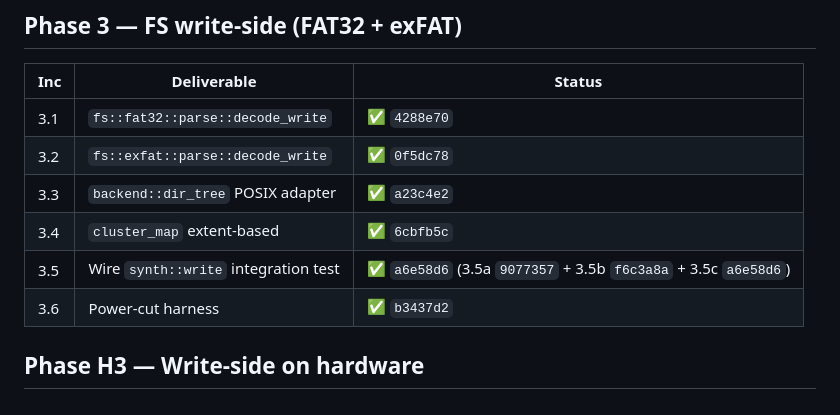
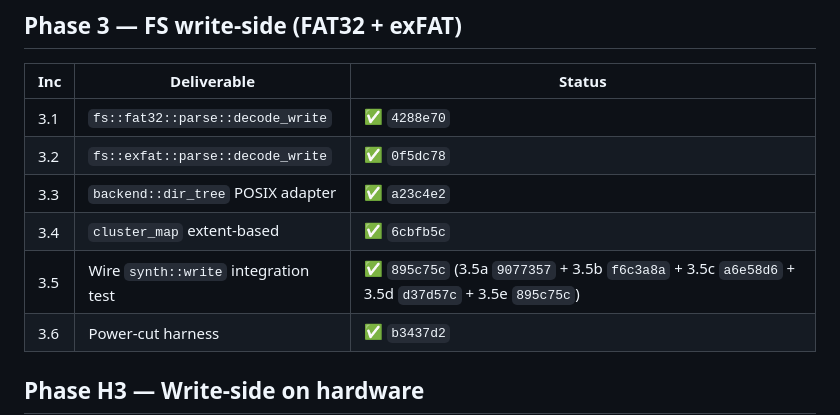
Before and after one commit to mphacker/TeslaUSB, a Markdown page: docs/01-PROGRESS.md, the part around the change. Drawn GitHub-style.

Commit message:
docs(b1): mark Phase 3.5d + 3.5e done
Phase 3.5 now lists all five sub-rows in commit order:

  3.5a 9077357 -- FAT32 dir_decode

  3.5b f6c3a8a -- FAT32 chain walker

  3.5c a6e58d6 -- SynthBackend::write FAT32 wiring

  3.5d d37d57c -- exFAT directory entry decoder

  3.5e 895c75c -- exFAT write state machine + SynthBackend wiring

Phase 3 write-side scope (3.1 through 3.6) is now complete on

both FAT32 and exFAT. Next gate is Phase H3 hardware tests on

cybertruckusb.local.

Co-authored-by: Copilot <223556219+Copilot@users.noreply.github.com>

```diff
--- a/docs/01-PROGRESS.md
+++ b/docs/01-PROGRESS.md
@@ -163,7 +163,7 @@ Target `cybertruckusb.local` (pi). Full results: `~/.copilot/session-state/<sid>
 | 3.2 | `fs::exfat::parse::decode_write` | ✅ `0f5dc78` |
 | 3.3 | `backend::dir_tree` POSIX adapter | ✅ `a23c4e2` |
 | 3.4 | `cluster_map` extent-based | ✅ `6cbfb5c` |
-| 3.5 | Wire `synth::write` integration test | ✅ `a6e58d6` (3.5a `9077357` + 3.5b `f6c3a8a` + 3.5c `a6e58d6`) |
+| 3.5 | Wire `synth::write` integration test | ✅ `895c75c` (3.5a `9077357` + 3.5b `f6c3a8a` + 3.5c `a6e58d6` + 3.5d `d37d57c` + 3.5e `895c75c`) |
 | 3.6 | Power-cut harness | ✅ `b3437d2` |
 
 ## Phase H3 — Write-side on hardware
```
